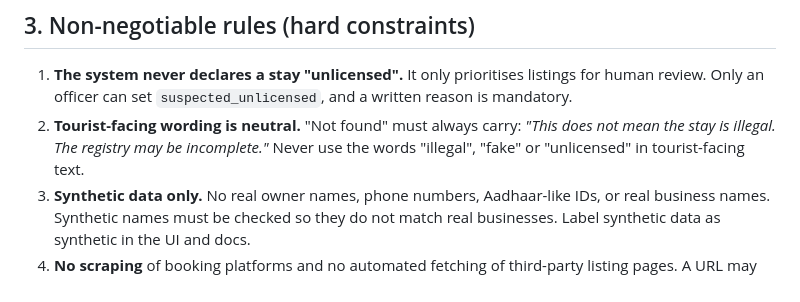
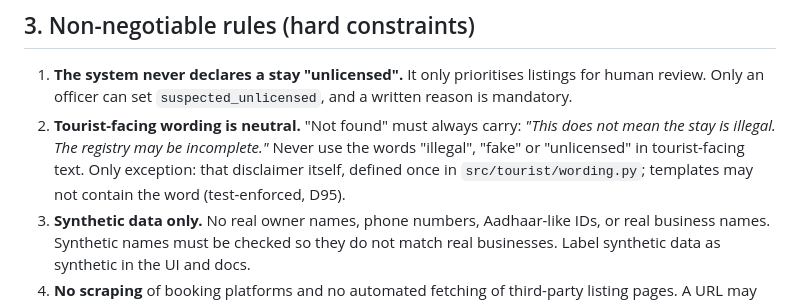
Before and after one commit to v1k111-29/Unlicensed-homestays, a Markdown page: AGENTS.md, the part around the change. Drawn GitHub-style.

```diff
--- a/AGENTS.md
+++ b/AGENTS.md
@@ -21,7 +21,7 @@ A web tool that (a) helps Tamil Nadu district officers find listings that may be
 
 ## 3. Non-negotiable rules (hard constraints)
 1. **The system never declares a stay "unlicensed".** It only prioritises listings for human review. Only an officer can set `suspected_unlicensed`, and a written reason is mandatory.
-2. **Tourist-facing wording is neutral.** "Not found" must always carry: *"This does not mean the stay is illegal. The registry may be incomplete."* Never use the words "illegal", "fake" or "unlicensed" in tourist-facing text.
+2. **Tourist-facing wording is neutral.** "Not found" must always carry: *"This does not mean the stay is illegal. The registry may be incomplete."* Never use the words "illegal", "fake" or "unlicensed" in tourist-facing text. Only exception: that disclaimer itself, defined once in `src/tourist/wording.py`; templates may not contain the word (test-enforced, D95).
 3. **Synthetic data only.** No real owner names, phone numbers, Aadhaar-like IDs, or real business names. Synthetic names must be checked so they do not match real businesses. Label synthetic data as synthetic in the UI and docs.
 4. **No scraping** of booking platforms and no automated fetching of third-party listing pages. A URL may be stored as a reference string only.
 5. **No tourist IP addresses or identifiers stored.** Tourist checks log result type + timestamp only.
```
Also changed, not shown: docs/decisions.md (+1 -0 lines), docs/progress.md (+9 -0 lines).
